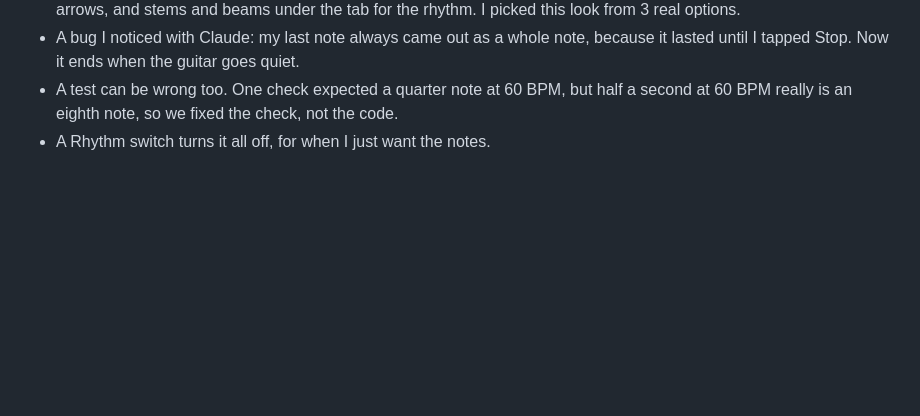
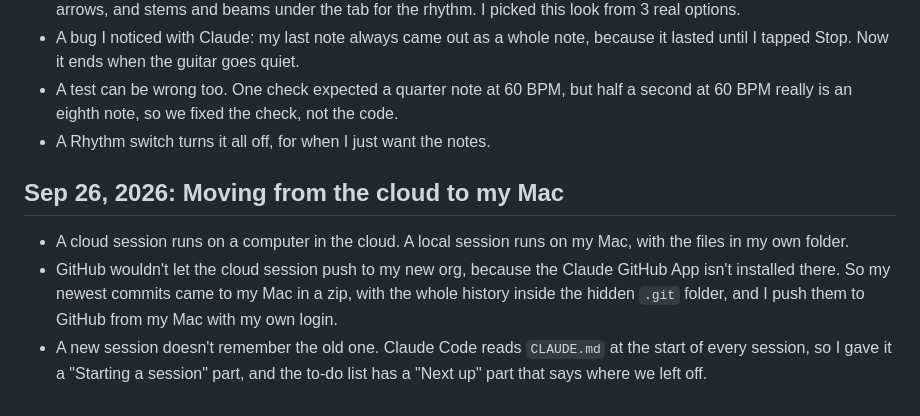
Before and after one commit to KoderNinja/riff-boi, a Markdown page: devpost/learning-log.md, the part around the change. GitHub-like rendering; blank space fills up the shorter version.

```diff
--- a/devpost/learning-log.md
+++ b/devpost/learning-log.md
@@ -109,3 +109,8 @@ What I learned and the problems I solved while building Riff Boi. I'm using this
 - A bug I noticed with Claude: my last note always came out as a whole note, because it lasted until I tapped Stop. Now it ends when the guitar goes quiet.
 - A test can be wrong too. One check expected a quarter note at 60 BPM, but half a second at 60 BPM really is an eighth note, so we fixed the check, not the code.
 - A Rhythm switch turns it all off, for when I just want the notes.
+
+## Sep 26, 2026: Moving from the cloud to my Mac
+- A cloud session runs on a computer in the cloud. A local session runs on my Mac, with the files in my own folder.
+- GitHub wouldn't let the cloud session push to my new org, because the Claude GitHub App isn't installed there. So my newest commits came to my Mac in a zip, with the whole history inside the hidden `.git` folder, and I push them to GitHub from my Mac with my own login.
+- A new session doesn't remember the old one. Claude Code reads `CLAUDE.md` at the start of every session, so I gave it a "Starting a session" part, and the to-do list has a "Next up" part that says where we left off.
```
Also changed, not shown: CLAUDE.md (+11 -0 lines), devpost/todo.md (+11 -2 lines).
